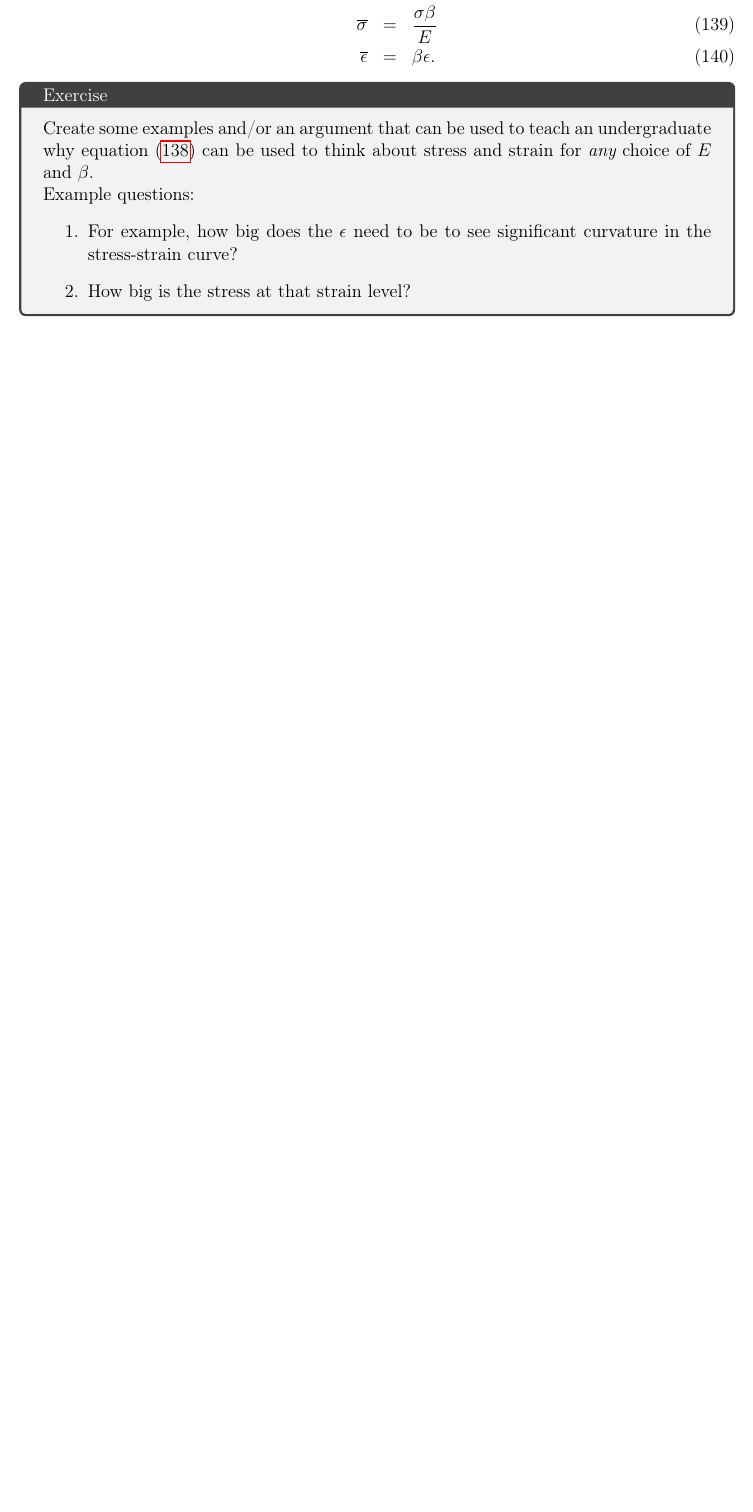
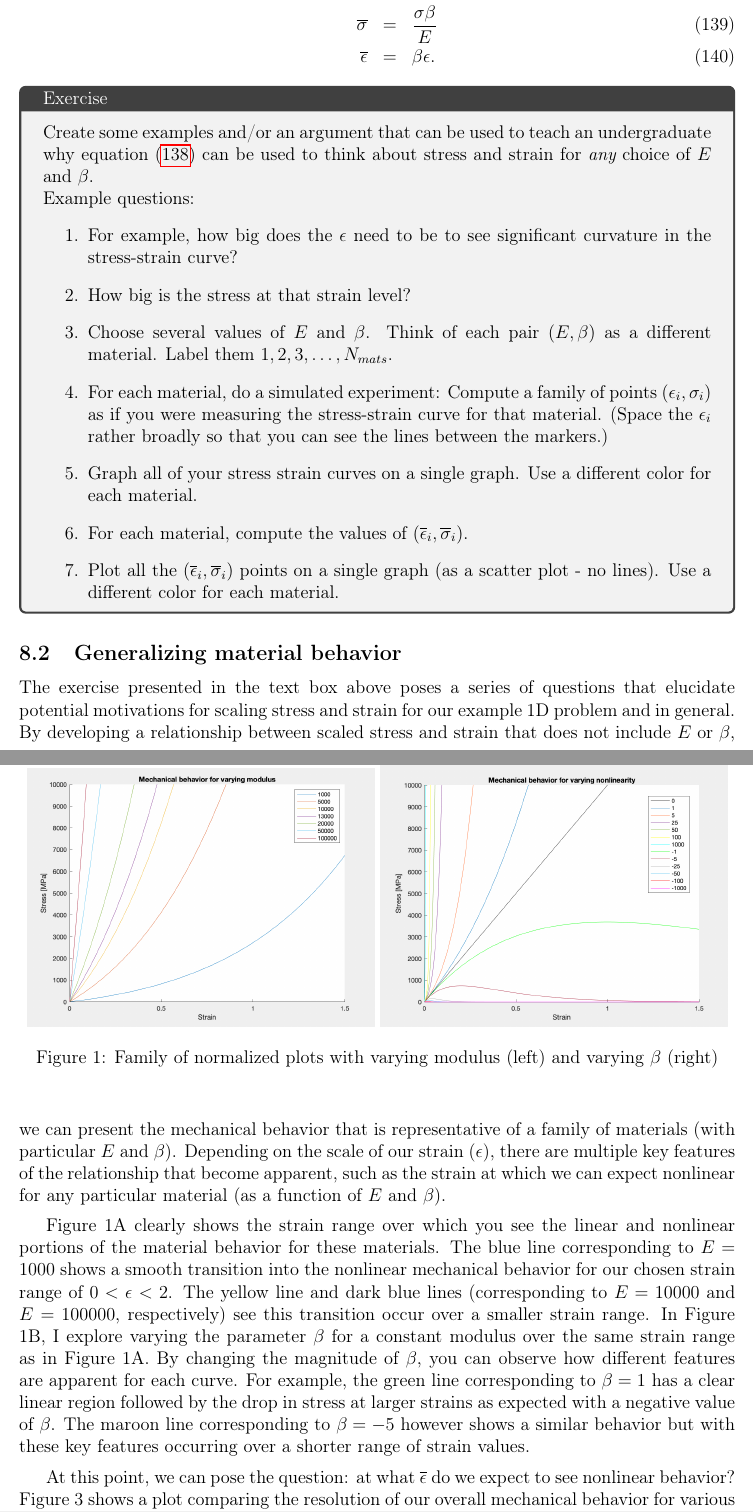
Before and after one commit to pebarbone/Linear-and-Nonlinear-Rod, a LaTeX document (nonlinear_rod.tex): part of page 18 of 21 before the commit and two parts of pages 18 and 19 of 23 after it, the two joined at a grey line, cut so that both start at the same text, the shorter picture padded with empty space. Compiled offline with pdfLaTeX.

Commit message:
Update nonlinear_rod.tex

```diff
--- a/nonlinear_rod.tex
+++ b/nonlinear_rod.tex
@@ -10,6 +10,7 @@
 \usepackage{babel}
 \usepackage{hyperref}
 \usepackage{tcolorbox}
+\usepackage{wrapfig}
 
 %---------------------------------------------------------
 %  Toggle to label equations
@@ -1027,6 +1002,31 @@ such that:
 			\item For example, how big does the $\ep$ need to be to see
 		significant curvature in the stress-strain curve?
 			\item How big is the stress at that strain level?
+			\item Choose several values of $E$ and $\beta$. Think of each
+				pair $(E,\beta)$ as a different material.  Label them $1, 2, 3, \ldots, N_{mats}$.
+			\item For each material, do a simulated experiment:  Compute a family of points $(\ep_i, \sigma_i)$ as if you were measuring the stress-strain curve for that material.  (Space the $\ep_i$ rather broadly so that you can see the lines between the markers.)
+			\item Graph all of your stress strain curves on a single graph. Use a different color for each material.
+			\item For each material, compute the values of $(\barep_i, \barsig_i)$.
+			\item Plot all the $(\barep_i,\barsig_i)$ points on a single graph (as a scatter plot - no lines).  Use a different color for each material.
 		\end{enumerate}
 		}
 \end{tcolorbox}
+
+\subsection{Generalizing material behavior}
+
+The exercise presented in the text box above poses a series of questions that elucidate potential motivations for scaling  stress and strain for our example 1D problem and in general. By developing a relationship between scaled stress and strain that does not include $E$ or $\beta$, we can present the mechanical behavior that is representative of a family of materials (with particular $E$ and $\beta$). Depending on the scale of our strain ($\epsilon$), there are multiple key features of the relationship that become apparent, such as the strain at which we can expect nonlinear for any particular material (as a function of $E$ and $\beta$).
+
+
+\begin{figure}
+	% make "hole" for figure: [10 text-lines tall]{on right}{this wide}
+    \begin{center}
+%%\vspace{-20mm}		% some adjustment up or down is possible.
+	\includegraphics[width= 8cm]{nonlinear-varyingmod.png}
+	\includegraphics[width= 8cm]{modulus-varyingbeta.png}
+	\caption{Family of normalized plots with varying modulus (left) and varying $\beta$ (right)}
+	\end{center}
+\end{figure}
+
+\medskip
+
+Figure 1A clearly shows the strain range over which you see the linear and nonlinear portions of the material behavior for these materials. The blue line corresponding to $E=1000$ shows a smooth transition into the nonlinear mechanical behavior for our chosen strain range of $0<\epsilon<2$. The yellow line and dark blue lines (corresponding to $E = 10000$ and $E=100000$, respectively) see this transition occur over a smaller strain range. In Figure 1B, I explore varying the parameter $\beta$ for a constant modulus over the same strain range as in Figure 1A. By changing the magnitude of $\beta$, you can observe how different features are apparent for each curve. For example, the green line corresponding to $\beta=1$ has a clear linear region followed by the drop in stress at larger strains as expected with a negative value of $\beta$. The maroon line corresponding to $\beta=-5$ however shows a similar behavior but with these key features occurring over a shorter range of strain values.
@@ -1032,0 +1044,6 @@ such that:
+	\end{center}
+\end{figure}
+
+\medskip
+
+At this point, we can pose the question: at what $\barep$ do we expect to see nonlinear behavior? Figure 3 shows a plot comparing the resolution of our overall mechanical behavior for various scales of $\beta$ for a consistent (normalized) strain range ($\barep$), as well as one that identifies the stress at which we can expect nonlinear behavior. The stress value can be determined for any defined Young's modulus and $\beta$. These graphs reinforce the ideas discussed in the previous paragraphs: (1) Scaling the stress and strain enables us to see key features of the mechanical behavior of materials that  the same overall mechanical behavior described by the defined constitutive relationship; (2) For arbitrary $E$ and $\beta$, adjusting the strain range plotted will show different features of interest; (3) The strain and stress values for any particular specific point of the plot (such as the $\barep$ at which nonlinear behavior occurs) can be computed for any arbitrary material in terms of its $E$ and $\beta$ (i.e. finding the $\epsilon$ at which this specific material with given modulus and nonlinearity can be expected to behave nonlinearly).
```
Also changed, not shown: nonlinear_rod.tex (80 more changed lines).
